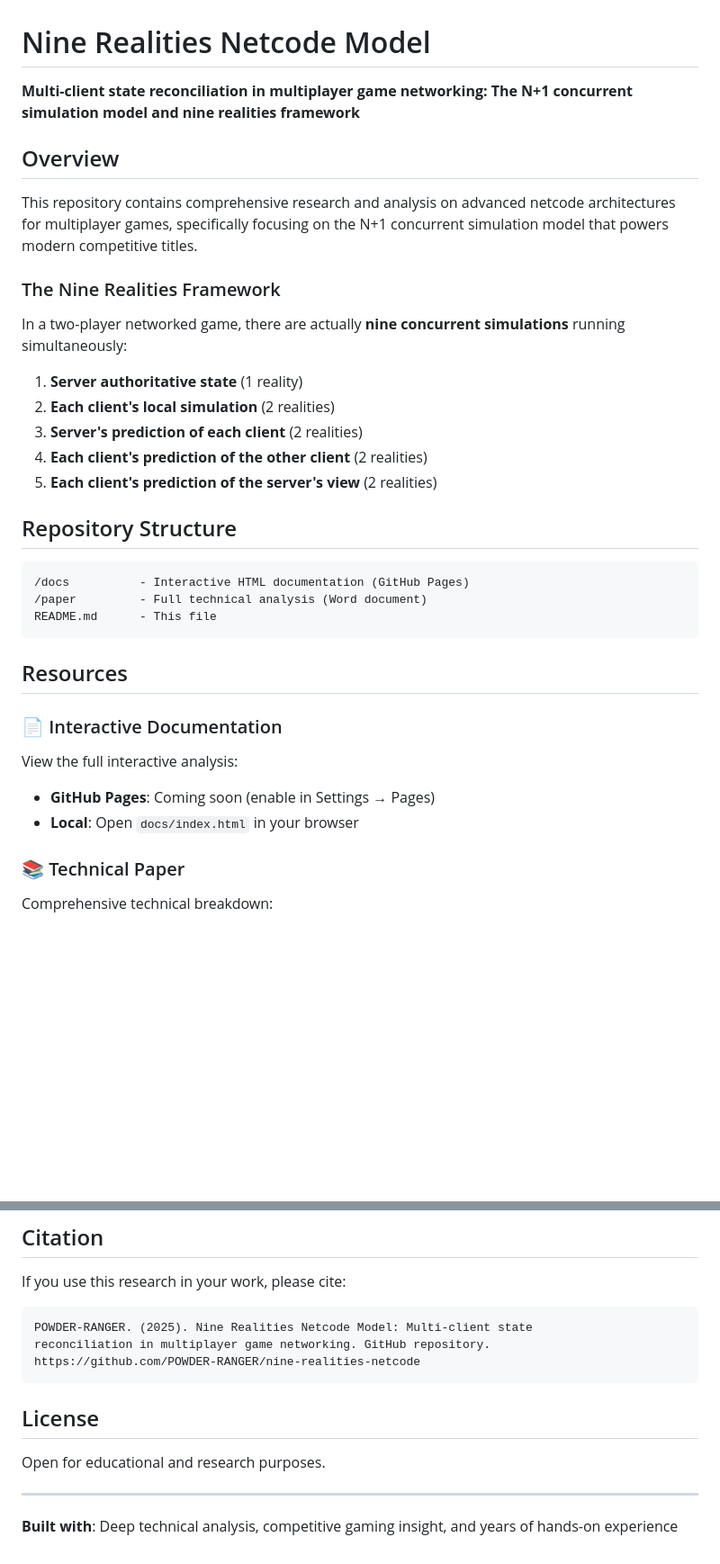
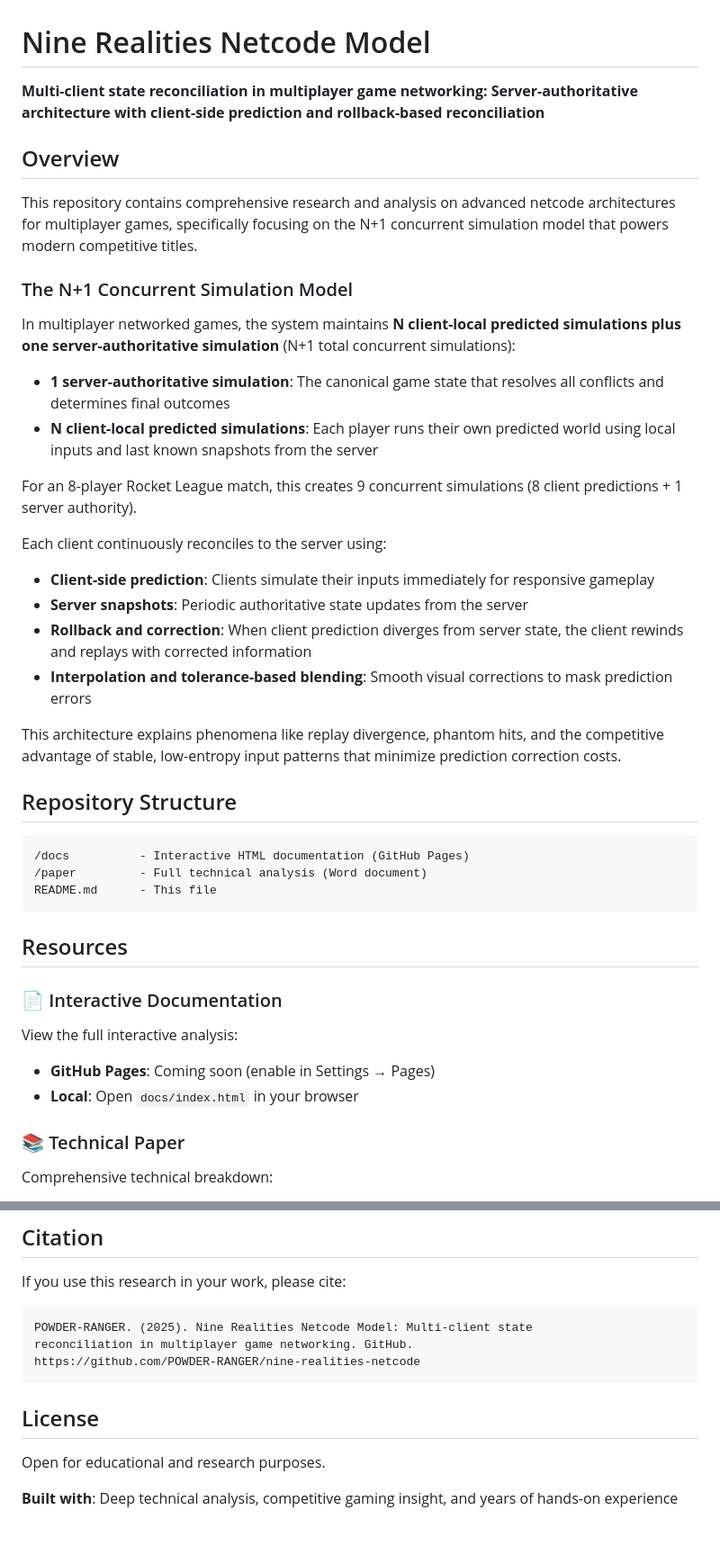
Before and after one commit to POWDER-RANGER/nine-realities-netcode, a Markdown page: README.md, 2 parts joined by grey strips. Shown: that part at 90% size. Drawn GitHub-style; blank space fills up the shorter version.

Commit message:
Fix inaccuracies: align README with N+1 concurrent simulation model
Updated the description of the netcode model and clarified the framework details, emphasizing the server-authoritative architecture and client-side prediction mechanisms.

````diff
--- a/README.md
+++ b/README.md
@@ -1,20 +1,27 @@
 # Nine Realities Netcode Model
 
-**Multi-client state reconciliation in multiplayer game networking: The N+1 concurrent simulation model and nine realities framework**
+**Multi-client state reconciliation in multiplayer game networking: Server-authoritative architecture with client-side prediction and rollback-based reconciliation**
 
 ## Overview
 
 This repository contains comprehensive research and analysis on advanced netcode architectures for multiplayer games, specifically focusing on the N+1 concurrent simulation model that powers modern competitive titles.
 
-### The Nine Realities Framework
+### The N+1 Concurrent Simulation Model
 
-In a two-player networked game, there are actually **nine concurrent simulations** running simultaneously:
+In multiplayer networked games, the system maintains **N client-local predicted simulations plus one server-authoritative simulation** (N+1 total concurrent simulations):
 
-1. **Server authoritative state** (1 reality)
-2. **Each client's local simulation** (2 realities)
-3. **Server's prediction of each client** (2 realities)
-4. **Each client's prediction of the other client** (2 realities)
-5. **Each client's prediction of the server's view** (2 realities)
+- **1 server-authoritative simulation**: The canonical game state that resolves all conflicts and determines final outcomes
+- **N client-local predicted simulations**: Each player runs their own predicted world using local inputs and last known snapshots from the server
+
+For an 8-player Rocket League match, this creates 9 concurrent simulations (8 client predictions + 1 server authority).
+
+Each client continuously reconciles to the server using:
+- **Client-side prediction**: Clients simulate their inputs immediately for responsive gameplay
+- **Server snapshots**: Periodic authoritative state updates from the server
+- **Rollback and correction**: When client prediction diverges from server state, the client rewinds and replays with corrected information
+- **Interpolation and tolerance-based blending**: Smooth visual corrections to mask prediction errors
+
+This architecture explains phenomena like replay divergence, phantom hits, and the competitive advantage of stable, low-entropy input patterns that minimize prediction correction costs.
 
 ## Repository Structure
 
@@ -27,11 +34,13 @@ README.md      - This file
 ## Resources
 
 ### 📄 Interactive Documentation
+
 View the full interactive analysis:
 - **GitHub Pages**: Coming soon (enable in Settings → Pages)
 - **Local**: Open `docs/index.html` in your browser
 
 ### 📚 Technical Paper
+
 Comprehensive technical breakdown:
 - **Location**: `/paper/Nine-Realities-Netcode-Model_-Technical-Analysis.docx`
 - **Topics**: State reconciliation, prediction algorithms, latency compensation, anti-cheat considerations
@@ -88,7 +97,7 @@ If you use this research in your work, please cite:
 
 ```
 POWDER-RANGER. (2025). Nine Realities Netcode Model: Multi-client state
-reconciliation in multiplayer game networking. GitHub repository.
+reconciliation in multiplayer game networking. GitHub.
 https://github.com/POWDER-RANGER/nine-realities-netcode
 ```
 
@@ -96,6 +105,4 @@ https://github.com/POWDER-RANGER/nine-realities-netcode
 
 Open for educational and research purposes.
 
----
-
 **Built with**: Deep technical analysis, competitive gaming insight, and years of hands-on experience
````
Also changed, not shown: other parts of README.md (+4 -4 lines).
